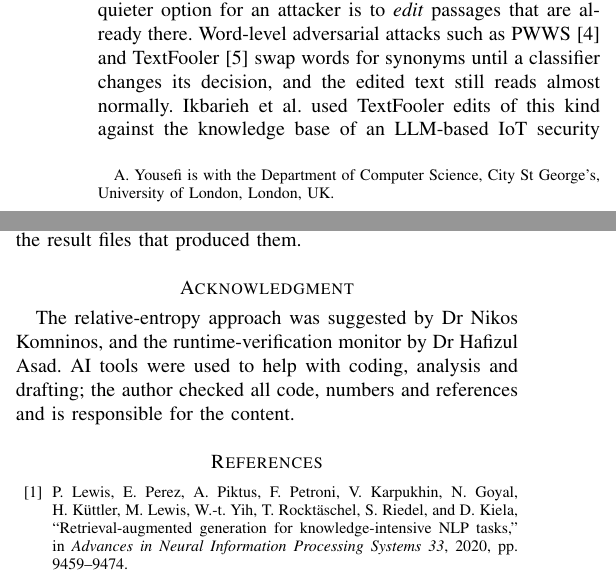
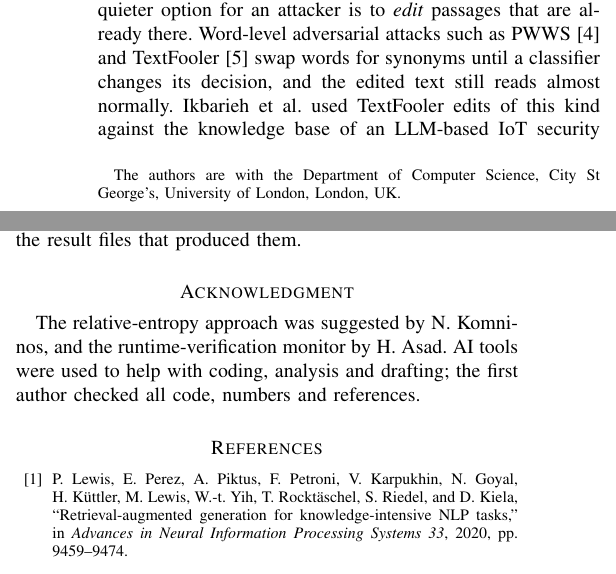
Before and after one commit to Aliyousefi9403/dissertation-RAG, a LaTeX paper (docs/paper/arxiv/main.tex): two parts of the columns of pages 1 and 6 of 7, joined at a grey line, cut so that both start at the same text. Compiled offline with pdfLaTeX.

Commit message:
Paper: add co-authors

```diff
--- a/docs/paper/arxiv/main.tex
+++ b/docs/paper/arxiv/main.tex
@@ -13,14 +13,10 @@
 
 \title{Reading the Poison: Relative-Entropy Detection of Word-Substitution Poisoning in a Cybersecurity RAG Knowledge Base}
 
-% Co-authorship to be agreed with Dr Nikos Komninos and Dr Hafizul Asad before submission.
-% Three-author version (uncomment when both have agreed):
-% \author{Ali~Yousefi, Nikos~Komninos, and Hafizul~Asad%
-% \thanks{The authors are with the Department of Computer Science, City St George's, University of London, London, UK.}}
-\author{Ali~Yousefi%
-\thanks{A.~Yousefi is with the Department of Computer Science, City St George's, University of London, London, UK.}}
+\author{Ali~Yousefi, Hafizul~Asad, and Nikos~Komninos%
+\thanks{The authors are with the Department of Computer Science, City St George's, University of London, London, UK.}}
 
-\markboth{Preprint, 2026}{Yousefi: Relative-Entropy Detection of Word-Substitution Poisoning in RAG}
+\markboth{Preprint, 2026}{Yousefi \MakeLowercase{\textit{et al.}}: Relative-Entropy Detection of Word-Substitution Poisoning in RAG}
 
 \maketitle
 
@@ -264,7 +260,7 @@ The attacks edit a local copy of public MITRE material. No real system is attack
 Code, corpora, attack manifests, run records and analysis scripts are at \url{https://github.com/Aliyousefi9403/dissertation-RAG}. Run records are JSON files that are written once and never overwritten, with a SHA-256 completion manifest per run. A verification script re-hashes all run records and checks the main numbers reported here against the result files that produced them.
 
 \section*{Acknowledgment}
-The relative-entropy approach was suggested by Dr Nikos Komninos, and the runtime-verification monitor by Dr Hafizul Asad. AI tools were used to help with coding, analysis and drafting; the author checked all code, numbers and references and is responsible for the content.
+The relative-entropy approach was suggested by N.~Komninos, and the runtime-verification monitor by H.~Asad. AI tools were used to help with coding, analysis and drafting; the first author checked all code, numbers and references.
 
 \bibliographystyle{IEEEtran}
 \bibliography{refs}
```
Also changed, not shown: docs/paper/arxiv/AegisRAG-paper.pdf (added), docs/paper/arxiv/main.pdf, 3 other files.
